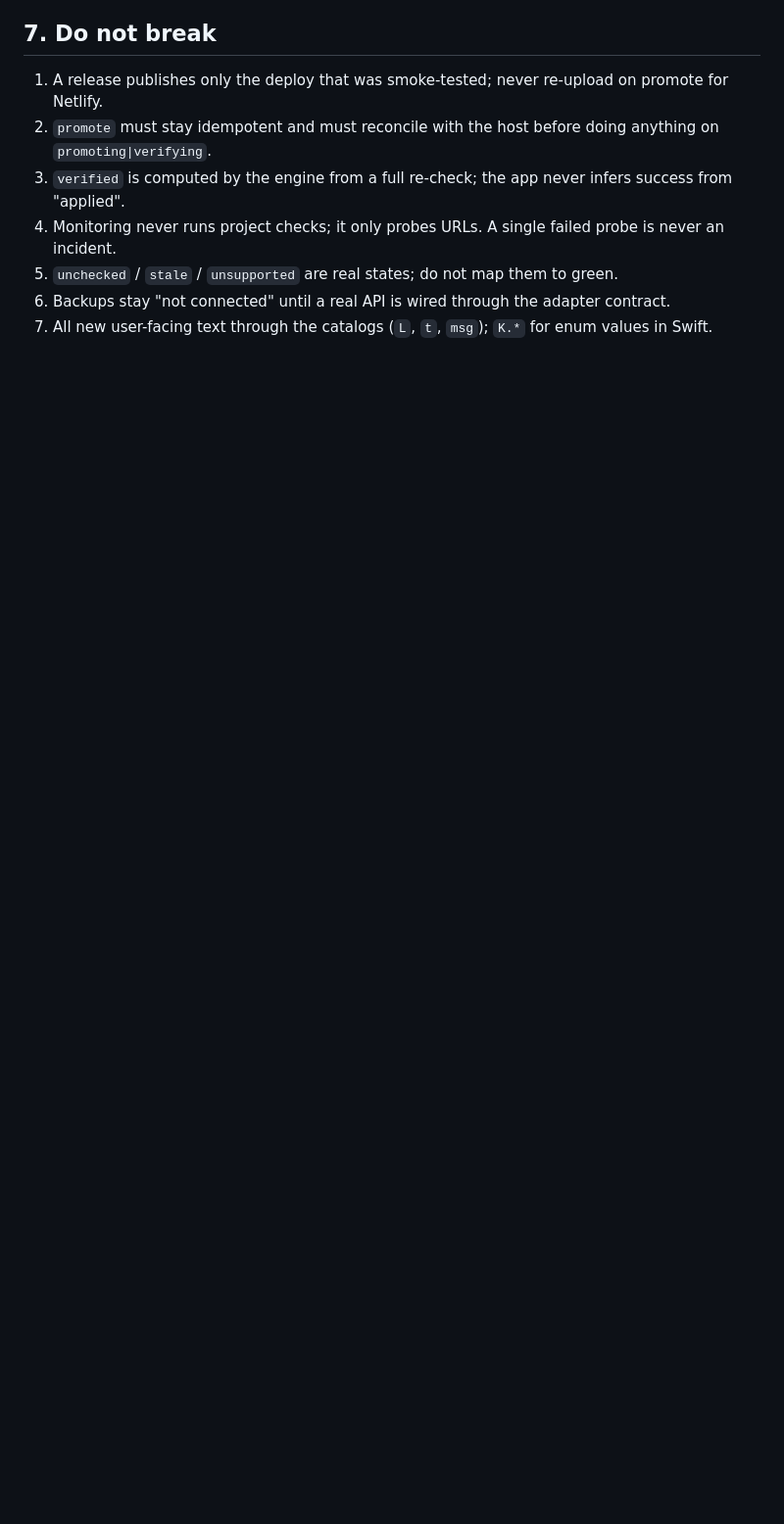
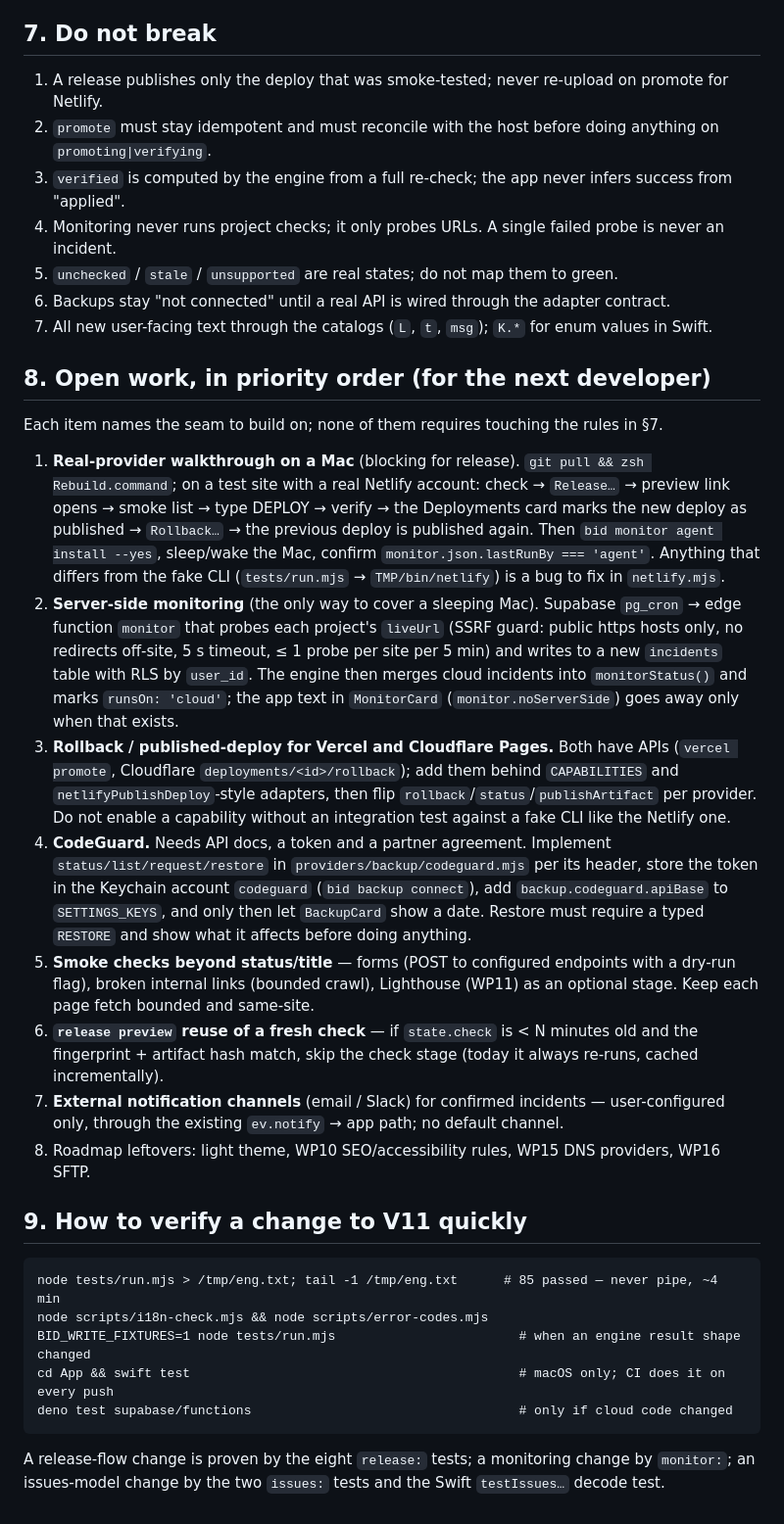
Before and after one commit to yavordfgggdag/beforeideploy, a Markdown page: docs/V11-HANDOFF.md, the part around one of its changes. Shown at 98% size. Drawn GitHub-style; blank space fills up the shorter version.

Commit message:
docs/V11-HANDOFF.md: status at handoff, CI results, prioritized open work and verification recipe
Co-Authored-By: Claude Fable 5.1 <noreply@anthropic.com>
Claude-Session: https://claude.ai/code/session_019teEuE79HhxomyecqSDmoJ

````diff
--- a/docs/V11-HANDOFF.md
+++ b/docs/V11-HANDOFF.md
@@ -213,3 +230,46 @@ destructive buttons.
 5. `unchecked` / `stale` / `unsupported` are real states; do not map them to green.
 6. Backups stay "not connected" until a real API is wired through the adapter contract.
 7. All new user-facing text through the catalogs (`L`, `t`, `msg`); `K.*` for enum values in Swift.
+
+## 8. Open work, in priority order (for the next developer)
+
+Each item names the seam to build on; none of them requires touching the rules in §7.
+
+1. **Real-provider walkthrough on a Mac** (blocking for release). `git pull && zsh Rebuild.command`; on a test site
+   with a real Netlify account: check → `Release…` → preview link opens → smoke list → type DEPLOY → verify → the
+   Deployments card marks the new deploy as published → `Rollback…` → the previous deploy is published again.
+   Then `bid monitor agent install --yes`, sleep/wake the Mac, confirm `monitor.json.lastRunBy === 'agent'`.
+   Anything that differs from the fake CLI (`tests/run.mjs` → `TMP/bin/netlify`) is a bug to fix in `netlify.mjs`.
+2. **Server-side monitoring** (the only way to cover a sleeping Mac). Supabase `pg_cron` → edge function
+   `monitor` that probes each project's `liveUrl` (SSRF guard: public https hosts only, no redirects off-site,
+   5 s timeout, ≤ 1 probe per site per 5 min) and writes to a new `incidents` table with RLS by `user_id`.
+   The engine then merges cloud incidents into `monitorStatus()` and marks `runsOn: 'cloud'`; the app text in
+   `MonitorCard` (`monitor.noServerSide`) goes away only when that exists.
+3. **Rollback / published-deploy for Vercel and Cloudflare Pages.** Both have APIs (`vercel promote`,
+   Cloudflare `deployments/<id>/rollback`); add them behind `CAPABILITIES` and `netlifyPublishDeploy`-style
+   adapters, then flip `rollback`/`status`/`publishArtifact` per provider. Do not enable a capability without an
+   integration test against a fake CLI like the Netlify one.
+4. **CodeGuard.** Needs API docs, a token and a partner agreement. Implement `status/list/request/restore` in
+   `providers/backup/codeguard.mjs` per its header, store the token in the Keychain account `codeguard`
+   (`bid backup connect`), add `backup.codeguard.apiBase` to `SETTINGS_KEYS`, and only then let `BackupCard` show a
+   date. Restore must require a typed `RESTORE` and show what it affects before doing anything.
+5. **Smoke checks beyond status/title** — forms (POST to configured endpoints with a dry-run flag), broken internal
+   links (bounded crawl), Lighthouse (WP11) as an optional stage. Keep each page fetch bounded and same-site.
+6. **`release preview` reuse of a fresh check** — if `state.check` is < N minutes old and the fingerprint +
+   artifact hash match, skip the check stage (today it always re-runs, cached incrementally).
+7. **External notification channels** (email / Slack) for confirmed incidents — user-configured only, through the
+   existing `ev.notify` → app path; no default channel.
+8. Roadmap leftovers: light theme, WP10 SEO/accessibility rules, WP15 DNS providers, WP16 SFTP.
+
+## 9. How to verify a change to V11 quickly
+
+```
+node tests/run.mjs > /tmp/eng.txt; tail -1 /tmp/eng.txt      # 85 passed — never pipe, ~4 min
+node scripts/i18n-check.mjs && node scripts/error-codes.mjs
+BID_WRITE_FIXTURES=1 node tests/run.mjs                        # when an engine result shape changed
+cd App && swift test                                           # macOS only; CI does it on every push
+deno test supabase/functions                                   # only if cloud code changed
+```
+
+A release-flow change is proven by the eight `release:` tests; a monitoring change by `monitor:`; an issues-model
+change by the two `issues:` tests and the Swift `testIssues…` decode test.
````
Also changed, not shown: other parts of docs/V11-HANDOFF.md (+19 -2 lines).
